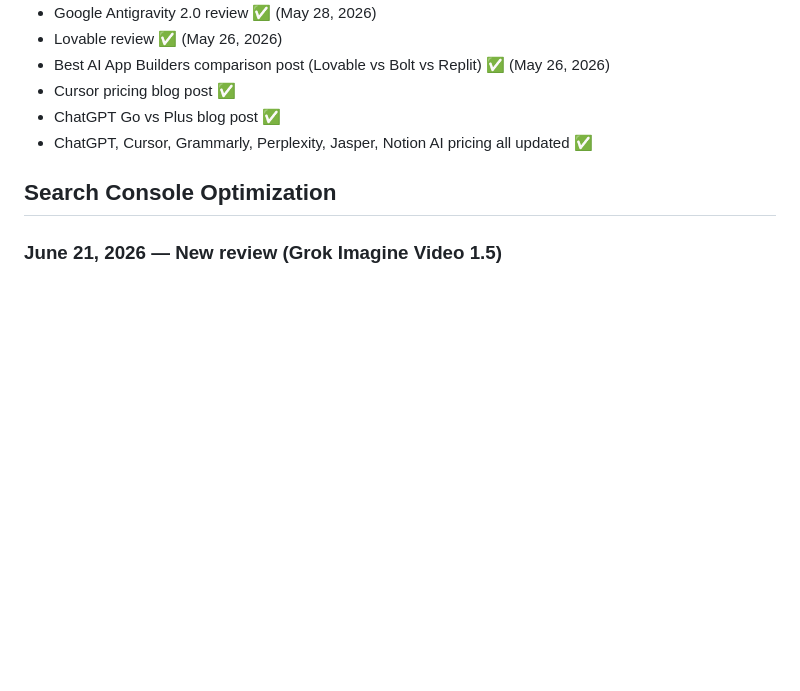
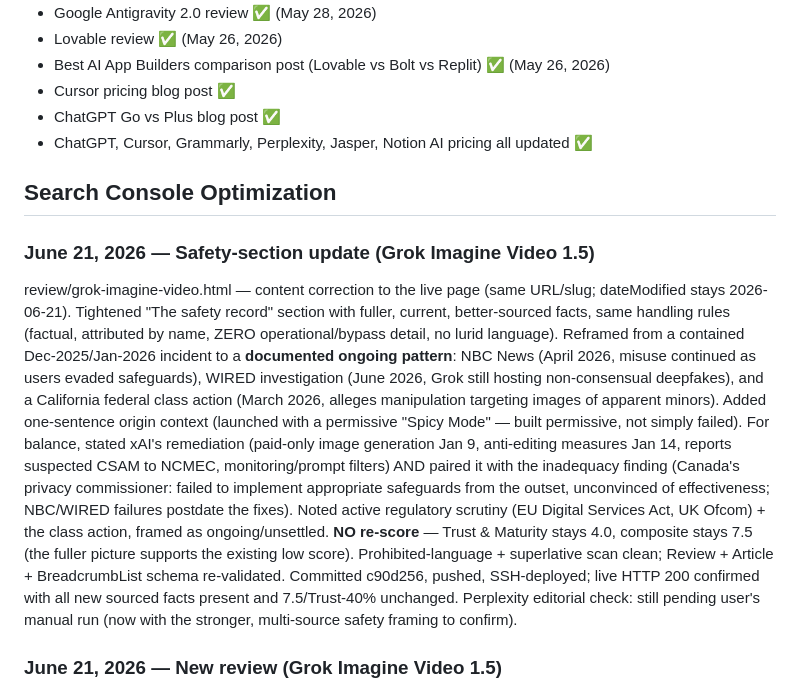
Before and after one commit to richn33-sys/aitoolgrade, a Markdown page: CLAUDE.md, the part around the change. Rendered like a GitHub page; blank space fills up the shorter version.

Commit message:
docs: note Grok Imagine Video safety-section update (Search Console entry)
Dated entry recording the better-sourced safety-record rewrite (NBC/WIRED/
class action pattern, xAI remediation + inadequacy finding, EU DSA/Ofcom
scrutiny); no re-score (Trust 4.0, composite 7.5 stand). Doc only, no deploy.

Co-Authored-By: Claude Opus 4.8 (1M context) <noreply@anthropic.com>

```diff
--- a/CLAUDE.md
+++ b/CLAUDE.md
@@ -775,6 +775,26 @@ New items prioritized below. Carried-over OPEN items still stand: **aider review
 
 ## Search Console Optimization
 
+### June 21, 2026 — Safety-section update (Grok Imagine Video 1.5)
+review/grok-imagine-video.html — content correction to the live page (same URL/slug; dateModified
+stays 2026-06-21). Tightened "The safety record" section with fuller, current, better-sourced facts,
+same handling rules (factual, attributed by name, ZERO operational/bypass detail, no lurid language).
+Reframed from a contained Dec-2025/Jan-2026 incident to a **documented ongoing pattern**: NBC News
+(April 2026, misuse continued as users evaded safeguards), WIRED investigation (June 2026, Grok still
+hosting non-consensual deepfakes), and a California federal class action (March 2026, alleges
+manipulation targeting images of apparent minors). Added one-sentence origin context (launched with a
+permissive "Spicy Mode" — built permissive, not simply failed). For balance, stated xAI's remediation
+(paid-only image generation Jan 9, anti-editing measures Jan 14, reports suspected CSAM to NCMEC,
+monitoring/prompt filters) AND paired it with the inadequacy finding (Canada's privacy commissioner:
+failed to implement appropriate safeguards from the outset, unconvinced of effectiveness; NBC/WIRED
+failures postdate the fixes). Noted active regulatory scrutiny (EU Digital Services Act, UK Ofcom) +
+the class action, framed as ongoing/unsettled. **NO re-score** — Trust &amp; Maturity stays 4.0,
+composite stays 7.5 (the fuller picture supports the existing low score). Prohibited-language +
+superlative scan clean; Review + Article + BreadcrumbList schema re-validated. Committed c90d256,
+pushed, SSH-deployed; live HTTP 200 confirmed with all new sourced facts present and 7.5/Trust-40%
+unchanged. Perplexity editorial check: still pending user's manual run (now with the stronger,
+multi-source safety framing to confirm).
+
 ### June 21, 2026 — New review (Grok Imagine Video 1.5)
 review/grok-imagine-video.html — AI Video, **7.5**, Marcus Veil; datePublished/dateModified 2026-06-21.
 xAI's image-to-video model (Aurora engine, native synced audio, up to 15s at 480p/720p, image-to-video
```
